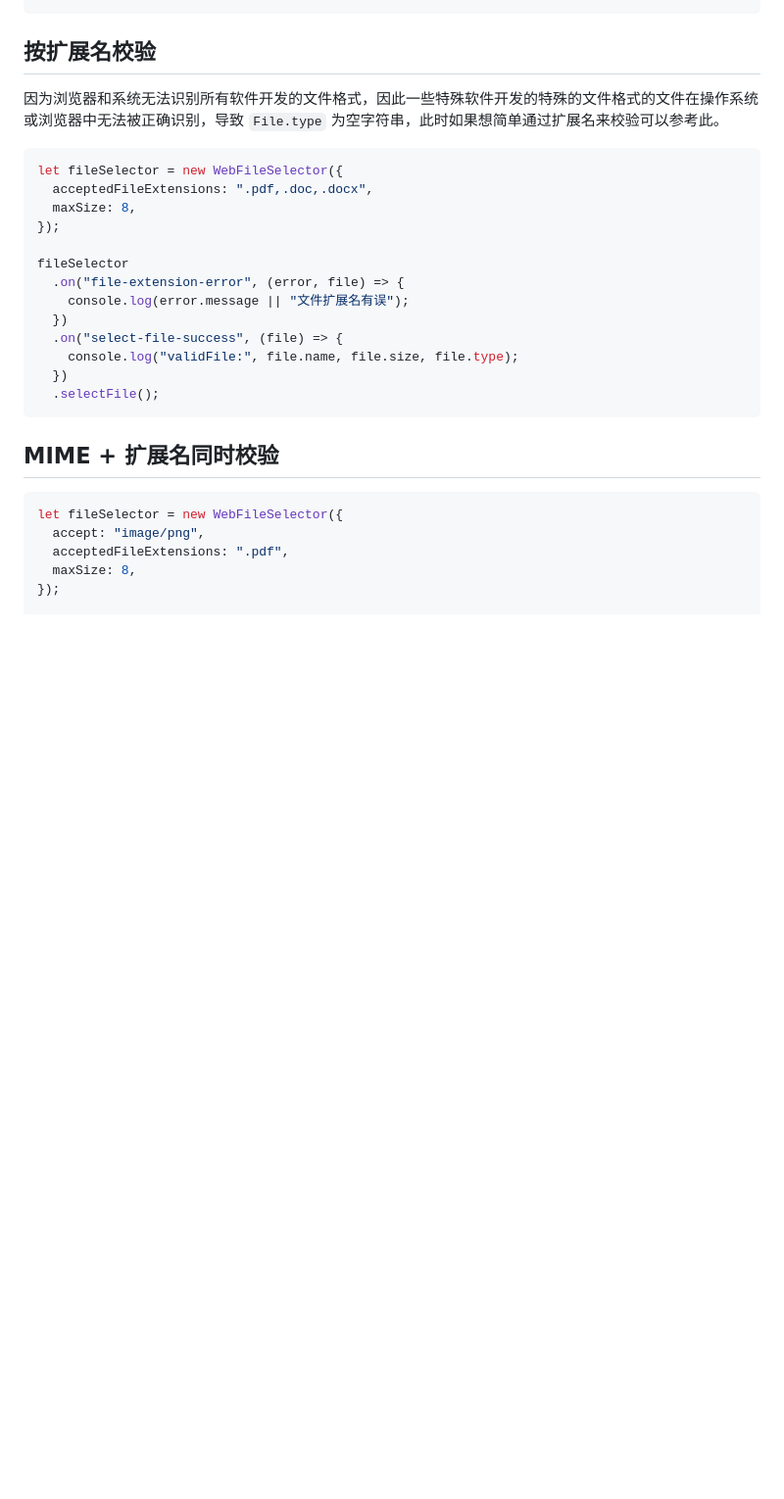
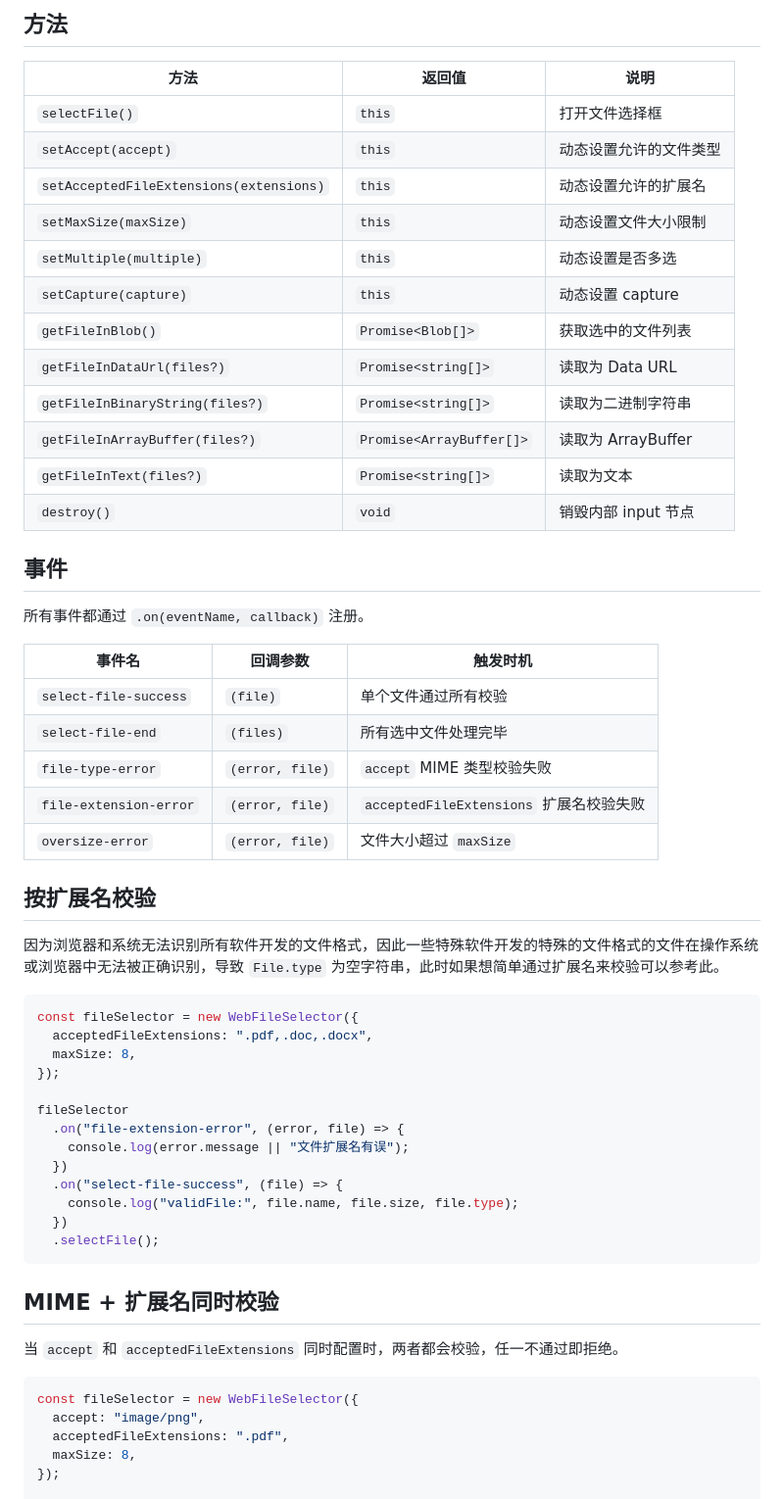
Before and after one commit to wxwzl/web-file-selector, a Markdown page: README.md, the part around one of its changes. Shown at 98% size. Drawn GitHub-style; blank space fills up the shorter version.

````diff
--- a/README.md
+++ b/README.md
@@ -38,11 +61,40 @@ fileSelector
 ```
+
+## 方法
+
+| 方法 | 返回值 | 说明 |
+| --- | --- | --- |
+| `selectFile()` | `this` | 打开文件选择框 |
+| `setAccept(accept)` | `this` | 动态设置允许的文件类型 |
+| `setAcceptedFileExtensions(extensions)` | `this` | 动态设置允许的扩展名 |
+| `setMaxSize(maxSize)` | `this` | 动态设置文件大小限制 |
+| `setMultiple(multiple)` | `this` | 动态设置是否多选 |
+| `setCapture(capture)` | `this` | 动态设置 capture |
+| `getFileInBlob()` | `Promise<Blob[]>` | 获取选中的文件列表 |
+| `getFileInDataUrl(files?)` | `Promise<string[]>` | 读取为 Data URL |
+| `getFileInBinaryString(files?)` | `Promise<string[]>` | 读取为二进制字符串 |
+| `getFileInArrayBuffer(files?)` | `Promise<ArrayBuffer[]>` | 读取为 ArrayBuffer |
+| `getFileInText(files?)` | `Promise<string[]>` | 读取为文本 |
+| `destroy()` | `void` | 销毁内部 input 节点 |
+
+## 事件
+
+所有事件都通过 `.on(eventName, callback)` 注册。
+
+| 事件名 | 回调参数 | 触发时机 |
+| --- | --- | --- |
+| `select-file-success` | `(file)` | 单个文件通过所有校验 |
+| `select-file-end` | `(files)` | 所有选中文件处理完毕 |
+| `file-type-error` | `(error, file)` | `accept` MIME 类型校验失败 |
+| `file-extension-error` | `(error, file)` | `acceptedFileExtensions` 扩展名校验失败 |
+| `oversize-error` | `(error, file)` | 文件大小超过 `maxSize` |
 
 ## 按扩展名校验
 
 因为浏览器和系统无法识别所有软件开发的文件格式，因此一些特殊软件开发的特殊的文件格式的文件在操作系统或浏览器中无法被正确识别，导致 `File.type` 为空字符串，此时如果想简单通过扩展名来校验可以参考此。
 
 ```js
-let fileSelector = new WebFileSelector({
+const fileSelector = new WebFileSelector({
   acceptedFileExtensions: ".pdf,.doc,.docx",
   maxSize: 8,
 });
@@ -59,8 +111,10 @@ fileSelector
 
 ## MIME + 扩展名同时校验
 
+当 `accept` 和 `acceptedFileExtensions` 同时配置时，两者都会校验，任一不通过即拒绝。
+
 ```js
-let fileSelector = new WebFileSelector({
+const fileSelector = new WebFileSelector({
   accept: "image/png",
   acceptedFileExtensions: ".pdf",
   maxSize: 8,
````
Also changed, not shown: other parts of README.md (+84 -17 lines).
